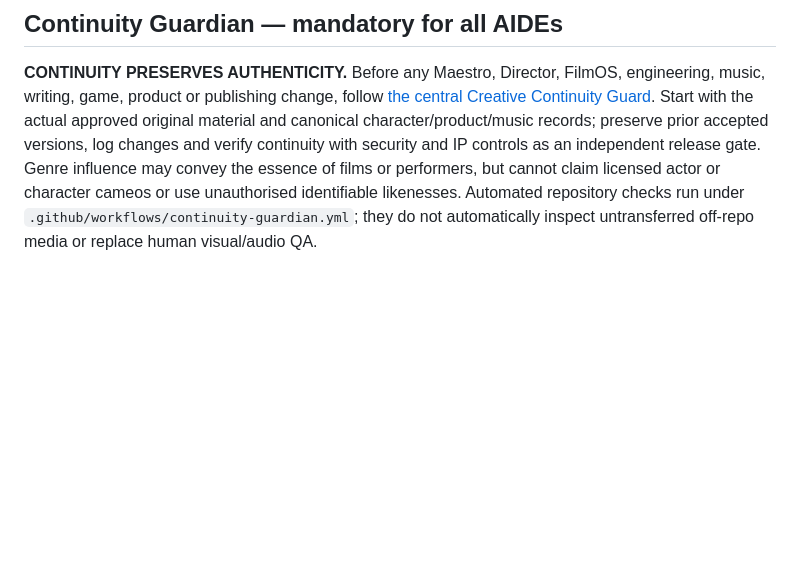
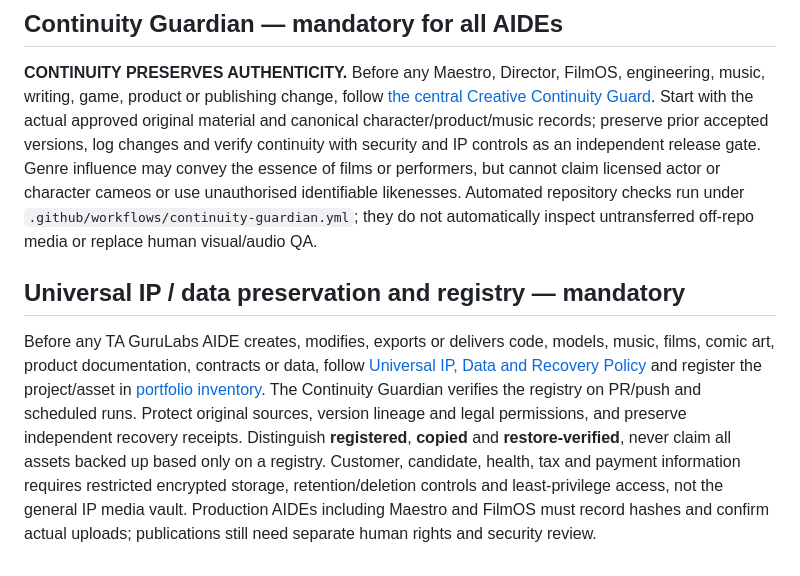
Before and after one commit to aj4359/TA-GuruLabs-AIDES-Brain, a Markdown page: AGENTS.md, the part around the change. Rendered like a GitHub page; blank space fills up the shorter version.

Commit message:
policy: require universal protected IP/data register in every AIDE workflow

```diff
--- a/AGENTS.md
+++ b/AGENTS.md
@@ -84,3 +84,7 @@ See `harness/PROVENANCE_STANDARD.md` for ownership and hashing, and `harness/CON
 
 ## Continuity Guardian — mandatory for all AIDEs
 **CONTINUITY PRESERVES AUTHENTICITY.** Before any Maestro, Director, FilmOS, engineering, music, writing, game, product or publishing change, follow [the central Creative Continuity Guard](harness/CREATIVE_CONTINUITY_GUARD.md). Start with the actual approved original material and canonical character/product/music records; preserve prior accepted versions, log changes and verify continuity with security and IP controls as an independent release gate. Genre influence may convey the essence of films or performers, but cannot claim licensed actor or character cameos or use unauthorised identifiable likenesses. Automated repository checks run under `.github/workflows/continuity-guardian.yml`; they do not automatically inspect untransferred off-repo media or replace human visual/audio QA.
+
+
+## Universal IP / data preservation and registry — mandatory
+Before any TA GuruLabs AIDE creates, modifies, exports or delivers code, models, music, films, comic art, product documentation, contracts or data, follow [Universal IP, Data and Recovery Policy](harness/UNIVERSAL_IP_DATA_RECOVERY.md) and register the project/asset in [portfolio inventory](harness/ip_registry/projects.json). The Continuity Guardian verifies the registry on PR/push and scheduled runs. Protect original sources, version lineage and legal permissions, and preserve independent recovery receipts. Distinguish **registered**, **copied** and **restore-verified**, never claim all assets backed up based only on a registry. Customer, candidate, health, tax and payment information requires restricted encrypted storage, retention/deletion controls and least-privilege access, not the general IP media vault. Production AIDEs including Maestro and FilmOS must record hashes and confirm actual uploads; publications still need separate human rights and security review.
```
